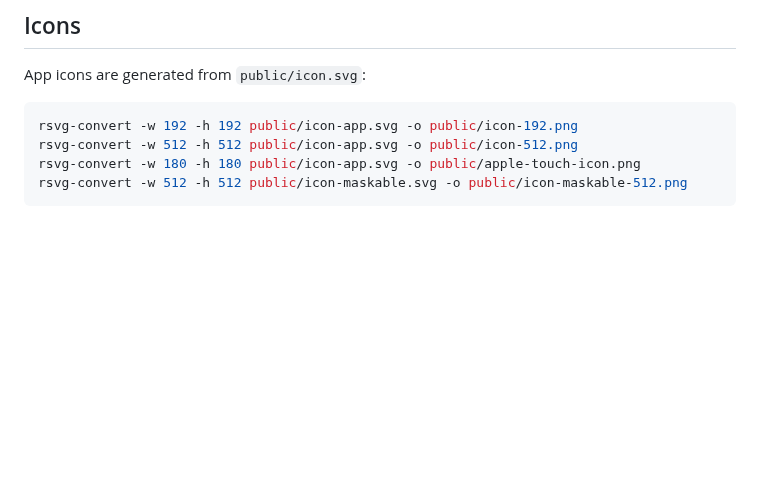
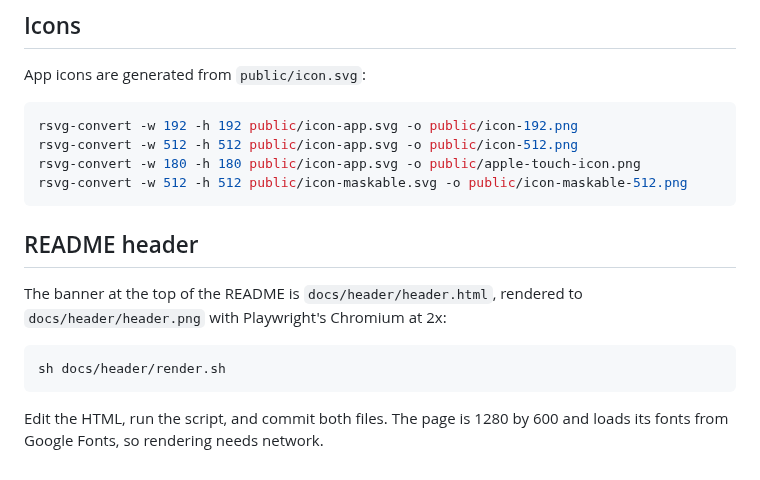
Before and after one commit to tsconfigdotjson/vibe-os, a Markdown page: docs/development.md, the part around the change. GitHub-like rendering; blank space fills up the shorter version.

````diff
--- a/docs/development.md
+++ b/docs/development.md
@@ -62,3 +62,15 @@ rsvg-convert -w 512 -h 512 public/icon-app.svg -o public/icon-512.png
 rsvg-convert -w 180 -h 180 public/icon-app.svg -o public/apple-touch-icon.png
 rsvg-convert -w 512 -h 512 public/icon-maskable.svg -o public/icon-maskable-512.png
 ```
+
+## README header
+
+The banner at the top of the README is `docs/header/header.html`, rendered to
+`docs/header/header.png` with Playwright's Chromium at 2x:
+
+```bash
+sh docs/header/render.sh
+```
+
+Edit the HTML, run the script, and commit both files. The page is 1280 by 600
+and loads its fonts from Google Fonts, so rendering needs network.
````
Also changed, not shown: README.md (+5 -7 lines), docs/header/header.png (added), 4 other files.
